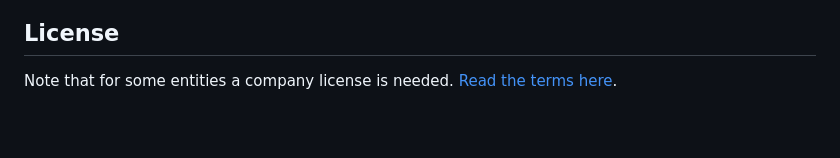
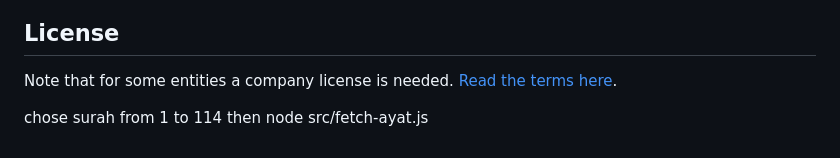
Before and after one commit to houssem-eddinjallouli/Quran-video-generator-with-remotion, a Markdown page: README.md, the part around the change. Rendered like a GitHub page; blank space fills up the shorter version.

```diff
--- a/README.md
+++ b/README.md
@@ -52,3 +52,6 @@ Found an issue with Remotion? [File an issue here](https://github.com/remotion-d
 ## License
 
 Note that for some entities a company license is needed. [Read the terms here](https://github.com/remotion-dev/remotion/blob/main/LICENSE.md).
+
+chose surah from 1 to 114 then
+node src/fetch-ayat.js
```
Also changed, not shown: public/im.jpg (added), 10 other files.
